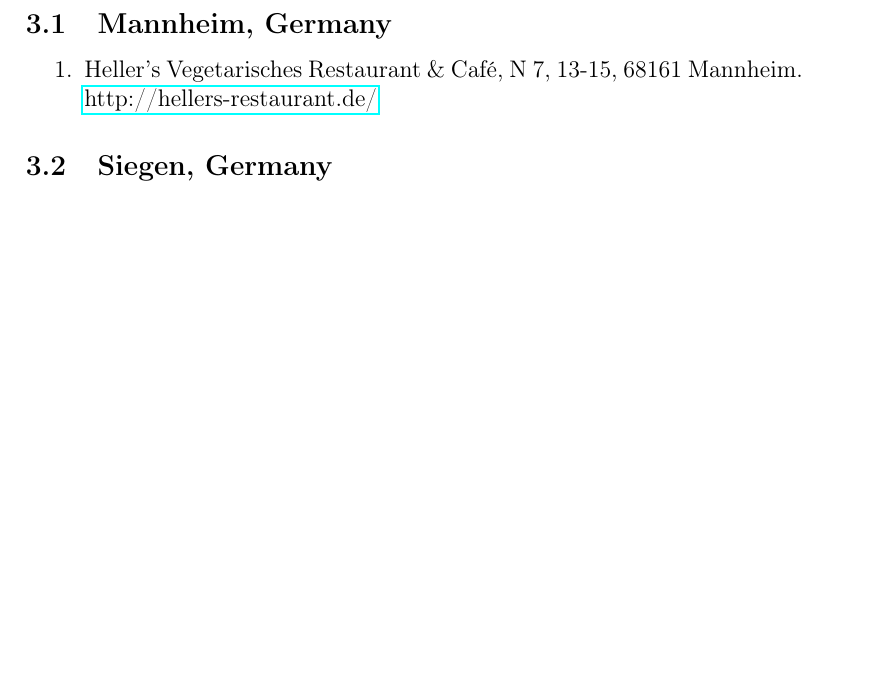
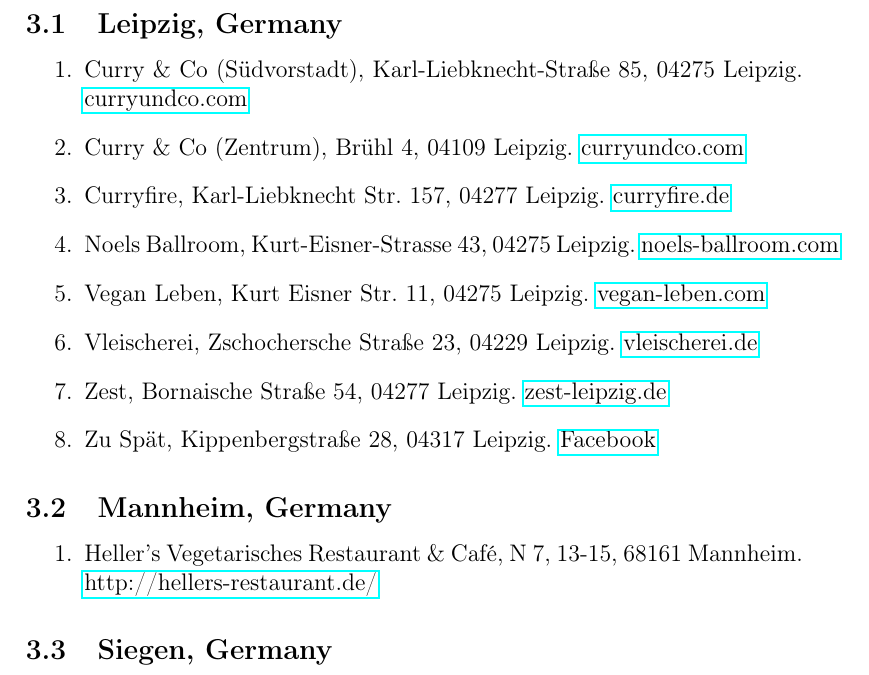
Before and after one commit to nanooq/veganeskochbuch, a LaTeX document (kochbuch.tex, which reads restaurants/germanyleipzig.tex): part of page 24 of 25 before the commit and part of page 24 of 26 after it, cut at the place of the change, the shorter picture padded with empty space. Compiled offline with pdfLaTeX.

Commit message:
Restaurant Germany Leipzig added

```diff
--- /dev/null
+++ b/restaurants/germanyleipzig.tex
@@ -0,0 +1,11 @@
+\subsection{Leipzig, Germany}
+\begin{enumerate}
+	\item Curry \& Co (Südvorstadt), Karl-Liebknecht-Straße 85, 04275 Leipzig. \href{http://curryundco.com/}{curryundco.com}
+	\item Curry \& Co (Zentrum), Brühl 4, 04109 Leipzig. \href{http://curryundco.com/}{curryundco.com}
+	\item Curryfire, Karl-Liebknecht Str. 157, 04277 Leipzig. \href{http://www.curryfire.de/}{curryfire.de}
+	\item Noels Ballroom, Kurt-Eisner-Strasse 43, 04275 Leipzig. \href{http://noels-ballroom.com/}{noels-ballroom.com}
+	\item Vegan Leben, Kurt Eisner Str. 11, 04275 Leipzig. \href{http://vegan-leben.com/}{vegan-leben.com}
+	\item Vleischerei, Zschochersche Straße 23, 04229 Leipzig. \href{http://vleischerei.de/}{vleischerei.de}
+	\item Zest, Bornaische Straße 54, 04277 Leipzig. \href{http://zest-leipzig.de/}{zest-leipzig.de}
+	\item Zu Spät, Kippenbergstraße 28, 04317 Leipzig. \href{https://facebook.com/pages/Zu-Sp%C3%A4t/310145699093440}{Facebook}
+\end{enumerate}
```
Also changed, not shown: kochbuch.tex (+5 -4 lines).
